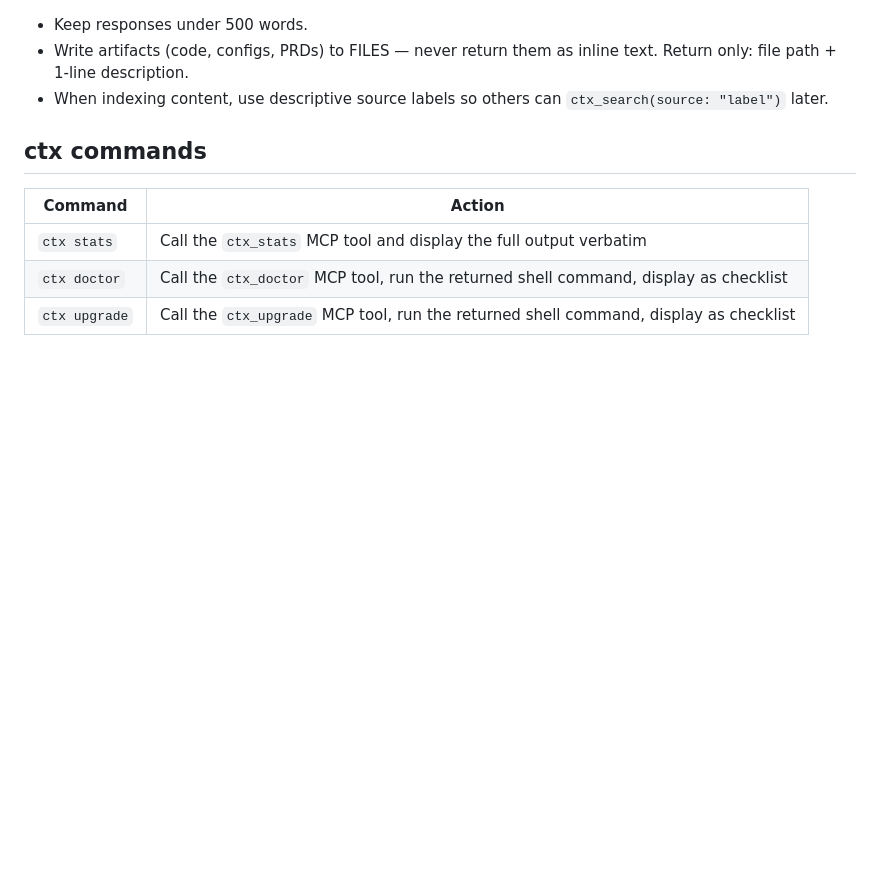
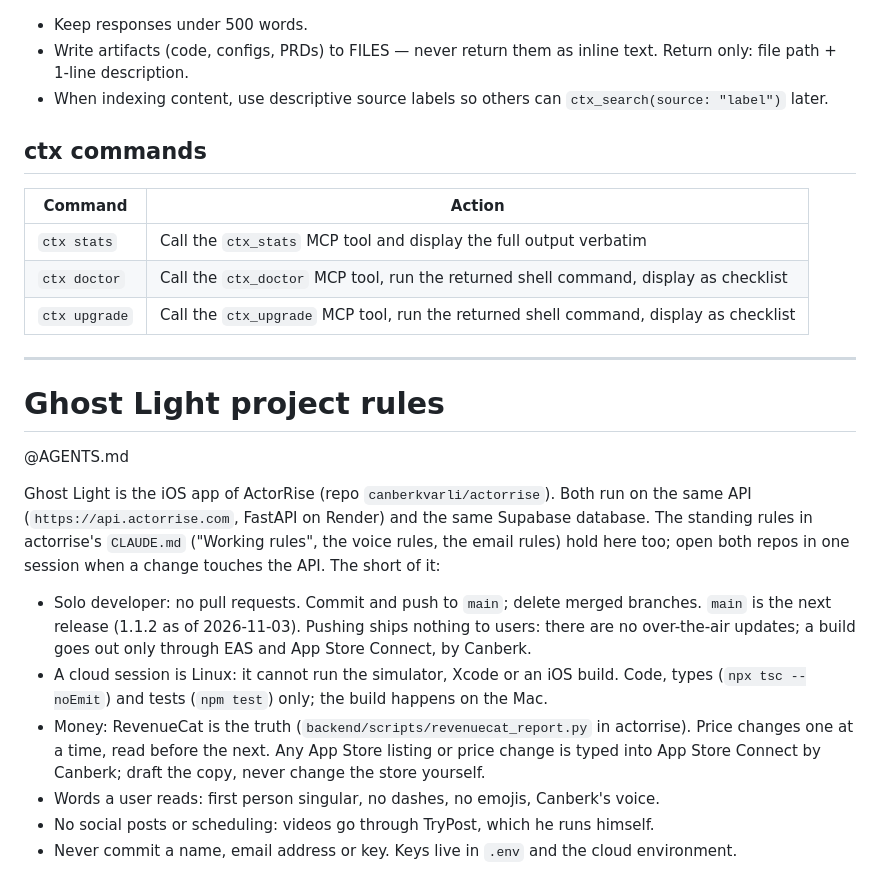
Before and after one commit to canberkvarli/ghostlight, a Markdown page: CLAUDE.md, the part around the change. Rendered like a GitHub page; blank space fills up the shorter version.

Commit message:
CLAUDE.md: load AGENTS.md, and the business rules shared with actorrise, so a cloud session on this repo alone follows them
Co-Authored-By: Claude Opus 5.5 (1M context) <noreply@anthropic.com>

```diff
--- a/CLAUDE.md
+++ b/CLAUDE.md
@@ -62,3 +62,26 @@ When spawning subagents (Agent/Task tool), the routing block is automatically in
 | `ctx stats` | Call the `ctx_stats` MCP tool and display the full output verbatim |
 | `ctx doctor` | Call the `ctx_doctor` MCP tool, run the returned shell command, display as checklist |
 | `ctx upgrade` | Call the `ctx_upgrade` MCP tool, run the returned shell command, display as checklist |
+
+---
+
+# Ghost Light project rules
+
+@AGENTS.md
+
+Ghost Light is the iOS app of ActorRise (repo `canberkvarli/actorrise`). Both run on the same
+API (`https://api.actorrise.com`, FastAPI on Render) and the same Supabase database. The
+standing rules in actorrise's `CLAUDE.md` ("Working rules", the voice rules, the email rules)
+hold here too; open both repos in one session when a change touches the API. The short of it:
+
+- Solo developer: no pull requests. Commit and push to `main`; delete merged branches. `main`
+  is the next release (1.1.2 as of 2026-11-03). Pushing ships nothing to users: there are no
+  over-the-air updates; a build goes out only through EAS and App Store Connect, by Canberk.
+- A cloud session is Linux: it cannot run the simulator, Xcode or an iOS build. Code, types
+  (`npx tsc --noEmit`) and tests (`npm test`) only; the build happens on the Mac.
+- Money: RevenueCat is the truth (`backend/scripts/revenuecat_report.py` in actorrise). Price
+  changes one at a time, read before the next. Any App Store listing or price change is typed
+  into App Store Connect by Canberk; draft the copy, never change the store yourself.
+- Words a user reads: first person singular, no dashes, no emojis, Canberk's voice.
+- No social posts or scheduling: videos go through TryPost, which he runs himself.
+- Never commit a name, email address or key. Keys live in `.env` and the cloud environment.
```
